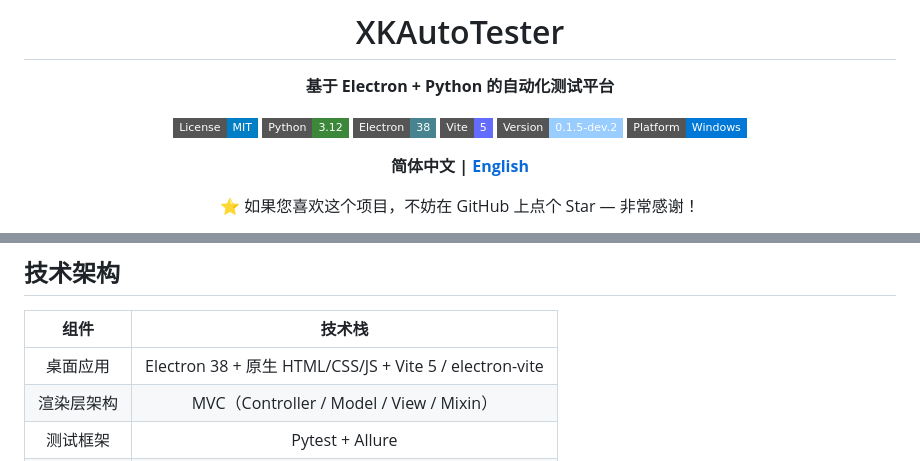
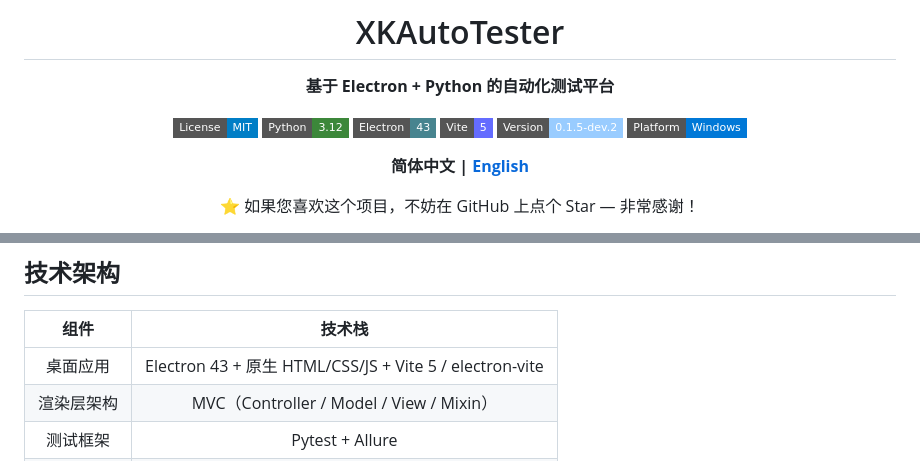
Before and after one commit to RingOnTheWay/XKAutoTester, a Markdown page: README.md, 2 parts joined by grey strips. GitHub-like rendering; badges without logos.

Commit message:
docs: README 同步 Electron 38 → 43 (R20 升级收尾)
- badge: Electron-38 → Electron-43
- 技术架构表: Electron 38 → Electron 43
- 中英文 README 同步更新

```diff
--- a/README.md
+++ b/README.md
@@ -8,7 +8,7 @@
 
 [![License](https://img.shields.io/badge/License-MIT-blue?style=flat-square)](LICENSE)
 [![Python](https://img.shields.io/badge/Python-3.12-3c873a?style=flat-square)](https://www.python.org)
-[![Electron](https://img.shields.io/badge/Electron-38-47848f?style=flat-square)](https://www.electronjs.org)
+[![Electron](https://img.shields.io/badge/Electron-43-47848f?style=flat-square)](https://www.electronjs.org)
 [![Vite](https://img.shields.io/badge/Vite-5-646cff?style=flat-square)](https://vitejs.dev)
 [![Version](https://img.shields.io/badge/Version-0.1.5--dev.2-9cf?style=flat-square)](https://github.com/RingOnTheWay/XKAutoTester)
 [![Platform](https://img.shields.io/badge/Platform-Windows-0078d7?style=flat-square)](https://www.microsoft.com/windows)
@@ -61,7 +61,7 @@ XKAutoTester 是一个功能强大的自动化测试平台，结合了 Electron
 
 |  组件  |              技术栈             |
 | :--: | :--------------------------: |
-| 桌面应用 | Electron 38 + 原生 HTML/CSS/JS + Vite 5 / electron-vite |
+| 桌面应用 | Electron 43 + 原生 HTML/CSS/JS + Vite 5 / electron-vite |
 | 渲染层架构 | MVC（Controller / Model / View / Mixin）|
 | 测试框架 |        Pytest + Allure       |
 | 移动测试 |     Appium + UiAutomator2    |
```
Also changed, not shown: docs/README_EN.md (+2 -2 lines).
